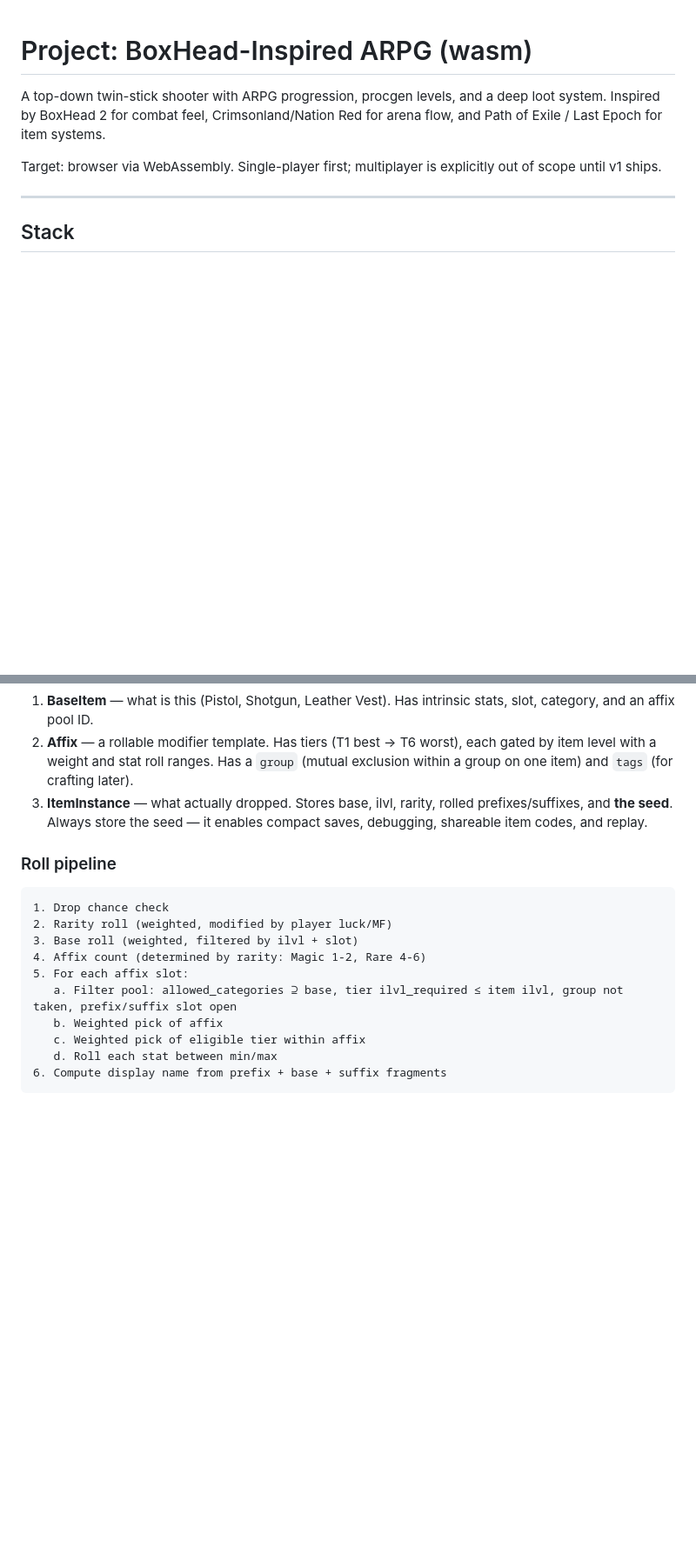
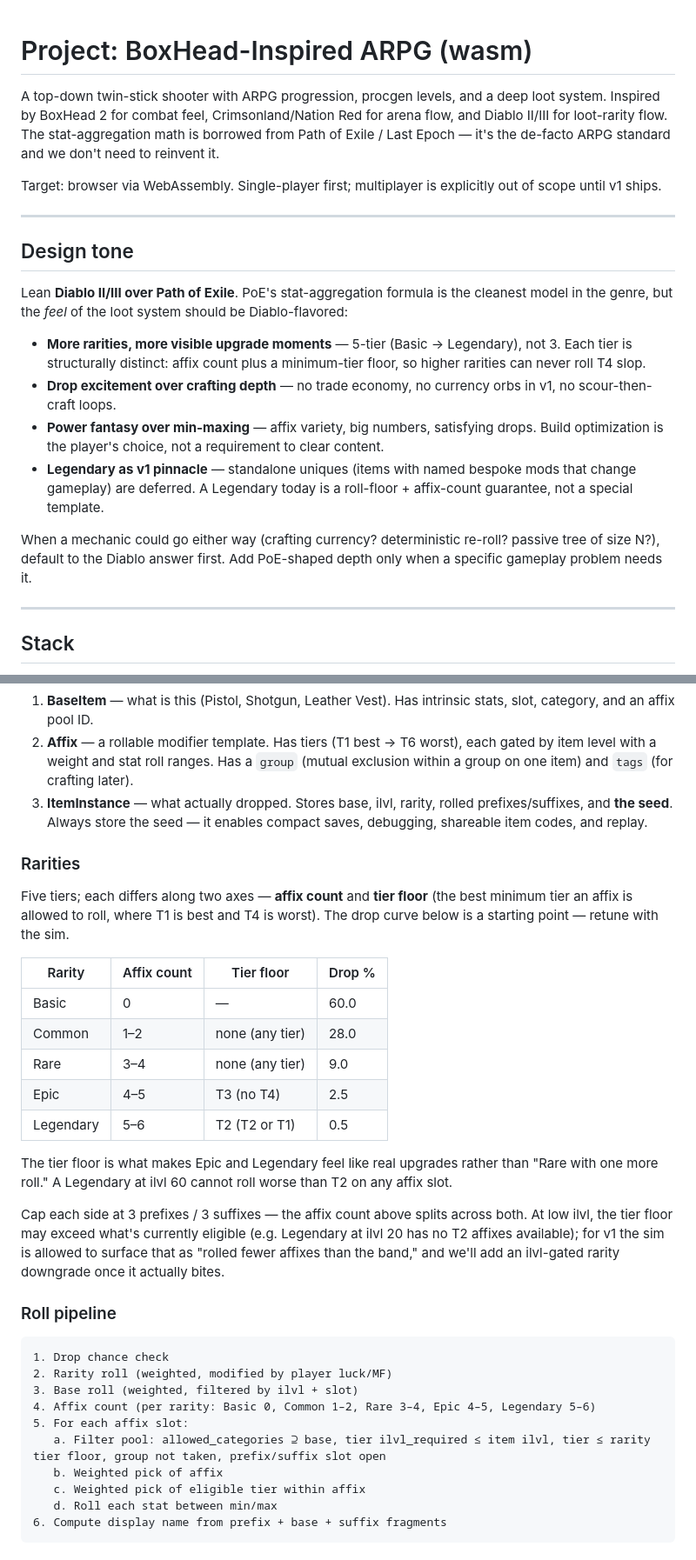
Before and after one commit to l-hellmann/bigbox, a Markdown page: CLAUDE.md, 2 parts joined by grey strips. Shown at 87% size. GitHub-like rendering; blank space fills up the shorter version.

Commit message:
Update CLAUDE.md: Diablo design lean and 5-tier rarity spec
The CLAUDE.md item-system section was still describing the old PoE-shaped
Normal/Magic/Rare model. Sync it to what the code actually does and
record the design direction for future decisions.

Changes:
* Intro now credits Diablo II/III for loot-rarity feel, with PoE/LE
  retained only as the source of the stat-aggregation formula.
* New "Design tone" section captures the Diablo-over-PoE lean: more
  rarities, drop excitement over crafting depth, power fantasy over
  min-maxing, Legendary as v1 pinnacle. Acts as a tiebreaker for future
  mechanic decisions (crafting currency? deterministic re-roll? etc.).
* New "Rarities" subsection under Core systems with the canonical table
  of affix counts, tier floors, and drop percentages.
* Roll pipeline step 4 now lists per-rarity counts; step 5a includes
  the tier-floor filter.
* v1 scope rarity bullet now points at the canonical spec.

````diff
--- a/CLAUDE.md
+++ b/CLAUDE.md
@@ -1,8 +1,21 @@
 # Project: BoxHead-Inspired ARPG (wasm)
 
-A top-down twin-stick shooter with ARPG progression, procgen levels, and a deep loot system. Inspired by BoxHead 2 for combat feel, Crimsonland/Nation Red for arena flow, and Path of Exile / Last Epoch for item systems.
+A top-down twin-stick shooter with ARPG progression, procgen levels, and a deep loot system. Inspired by BoxHead 2 for combat feel, Crimsonland/Nation Red for arena flow, and Diablo II/III for loot-rarity flow. The stat-aggregation math is borrowed from Path of Exile / Last Epoch — it's the de-facto ARPG standard and we don't need to reinvent it.
 
 Target: browser via WebAssembly. Single-player first; multiplayer is explicitly out of scope until v1 ships.
+
+---
+
+## Design tone
+
+Lean **Diablo II/III over Path of Exile**. PoE's stat-aggregation formula is the cleanest model in the genre, but the *feel* of the loot system should be Diablo-flavored:
+
+- **More rarities, more visible upgrade moments** — 5-tier (Basic → Legendary), not 3. Each tier is structurally distinct: affix count plus a minimum-tier floor, so higher rarities can never roll T4 slop.
+- **Drop excitement over crafting depth** — no trade economy, no currency orbs in v1, no scour-then-craft loops.
+- **Power fantasy over min-maxing** — affix variety, big numbers, satisfying drops. Build optimization is the player's choice, not a requirement to clear content.
+- **Legendary as v1 pinnacle** — standalone uniques (items with named bespoke mods that change gameplay) are deferred. A Legendary today is a roll-floor + affix-count guarantee, not a special template.
+
+When a mechanic could go either way (crafting currency? deterministic re-roll? passive tree of size N?), default to the Diablo answer first. Add PoE-shaped depth only when a specific gameplay problem needs it.
 
 ---
 
@@ -59,15 +72,31 @@ Three layers:
 2. **Affix** — a rollable modifier template. Has tiers (T1 best → T6 worst), each gated by item level with a weight and stat roll ranges. Has a `group` (mutual exclusion within a group on one item) and `tags` (for crafting later).
 3. **ItemInstance** — what actually dropped. Stores base, ilvl, rarity, rolled prefixes/suffixes, and **the seed**. Always store the seed — it enables compact saves, debugging, shareable item codes, and replay.
 
+### Rarities
+
+Five tiers; each differs along two axes — **affix count** and **tier floor** (the best minimum tier an affix is allowed to roll, where T1 is best and T4 is worst). The drop curve below is a starting point — retune with the sim.
+
+| Rarity      | Affix count | Tier floor      | Drop %  |
+|-------------|-------------|-----------------|---------|
+| Basic       | 0           | —               | 60.0    |
+| Common      | 1–2         | none (any tier) | 28.0    |
+| Rare        | 3–4         | none (any tier) |  9.0    |
+| Epic        | 4–5         | T3 (no T4)      |  2.5    |
+| Legendary   | 5–6         | T2 (T2 or T1)   |  0.5    |
+
+The tier floor is what makes Epic and Legendary feel like real upgrades rather than "Rare with one more roll." A Legendary at ilvl 60 cannot roll worse than T2 on any affix slot.
+
+Cap each side at 3 prefixes / 3 suffixes — the affix count above splits across both. At low ilvl, the tier floor may exceed what's currently eligible (e.g. Legendary at ilvl 20 has no T2 affixes available); for v1 the sim is allowed to surface that as "rolled fewer affixes than the band," and we'll add an ilvl-gated rarity downgrade once it actually bites.
+
 ### Roll pipeline
 
 ```
 1. Drop chance check
 2. Rarity roll (weighted, modified by player luck/MF)
 3. Base roll (weighted, filtered by ilvl + slot)
-4. Affix count (determined by rarity: Magic 1-2, Rare 4-6)
+4. Affix count (per rarity: Basic 0, Common 1–2, Rare 3–4, Epic 4–5, Legendary 5–6)
 5. For each affix slot:
-   a. Filter pool: allowed_categories ⊇ base, tier ilvl_required ≤ item ilvl, group not taken, prefix/suffix slot open
+   a. Filter pool: allowed_categories ⊇ base, tier ilvl_required ≤ item ilvl, tier ≤ rarity tier floor, group not taken, prefix/suffix slot open
    b. Weighted pick of affix
    c. Weighted pick of eligible tier within affix
    d. Roll each stat between min/max
````
Also changed, not shown: other parts of CLAUDE.md (+1 -1 lines).
